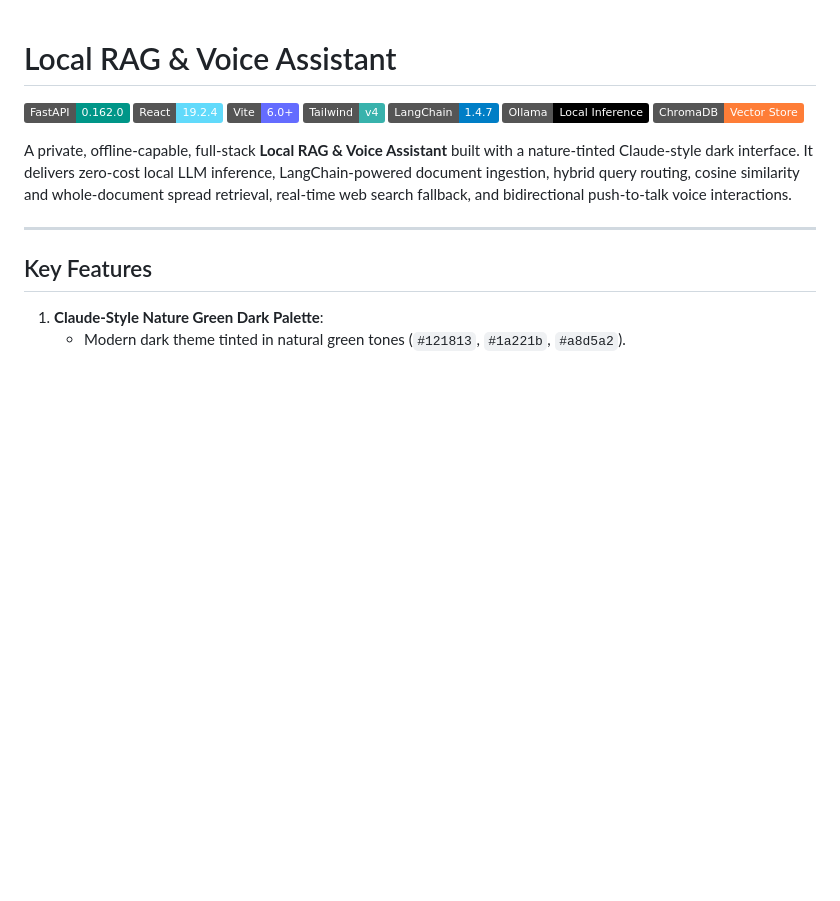
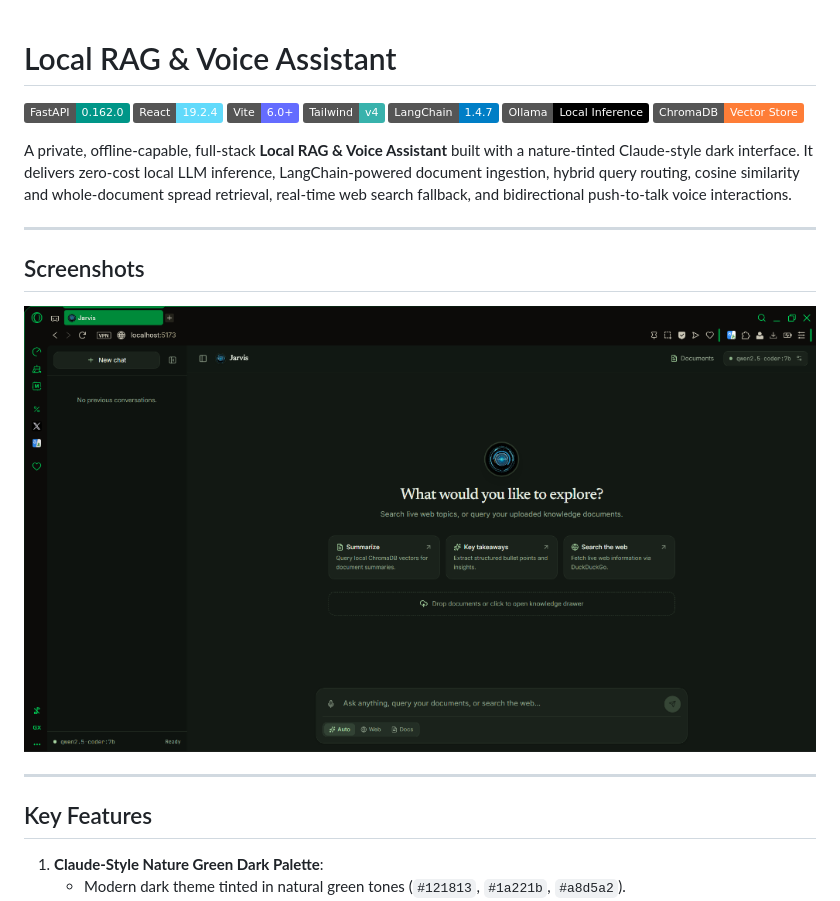
Before and after one commit to conbott/JARVIS, a Markdown page: README.md, the part around the change. Drawn GitHub-style; pictures changed too: docs/screenshots/chat_interface.png (added); badges without logos; blank space fills up the shorter version.

Commit message:
docs: add clean single-tab application screenshot

```diff
--- a/README.md
+++ b/README.md
@@ -9,6 +9,12 @@
 [![ChromaDB](https://img.shields.io/badge/ChromaDB-Vector_Store-orange.svg)](https://www.trychroma.com)
 
 A private, offline-capable, full-stack **Local RAG & Voice Assistant** built with a nature-tinted Claude-style dark interface. It delivers zero-cost local LLM inference, LangChain-powered document ingestion, hybrid query routing, cosine similarity and whole-document spread retrieval, real-time web search fallback, and bidirectional push-to-talk voice interactions.
+
+---
+
+## Screenshots
+
+![Jarvis Chat Interface](docs/screenshots/chat_interface.png)
 
 ---
 
```
